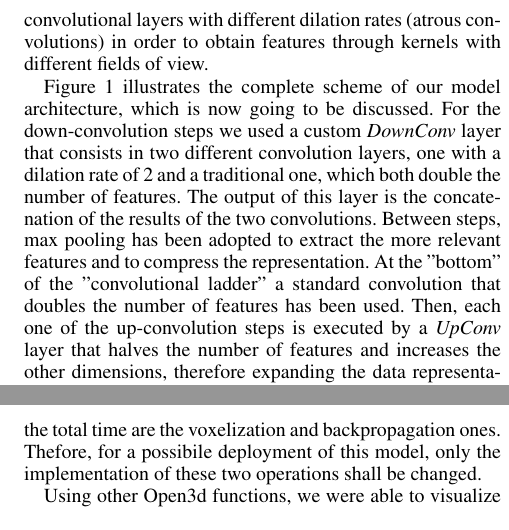
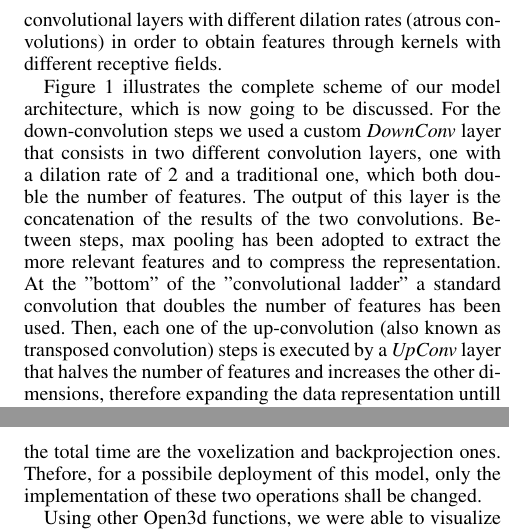
Before and after one commit to Geostartico/VUE_net, a LaTeX document (main.tex, which reads model.tex, performance.tex): two parts of the columns of pages 2 and 4 of 4, joined at a grey line, cut so that both start at the same text. Compiled offline with pdfLaTeX.

Commit message:
small fixes

```diff
--- a/model.tex
+++ b/model.tex
@@ -18,8 +18,8 @@ Another model architecture we took inspiration from was VoxSegNet \cite{VoxSegNe
 sequential extraction of features that are combined toghether, across different levels of extraction, to obtain a prediction.
 This is analogous to the residual but with some additional complexity that won't be
 further explained in this paper.
-The specific VoxSegNet element we imported in our model architecture is the use of convolutional layers with different dilation rates
-(atrous convolutions) in order to obtain features through kernels with different fields of view.
+The specific VoxSegNet element we included in our model architecture is the use of convolutional layers with different dilation rates
+(atrous convolutions) in order to obtain features through kernels with different receptive fields.
 
 Figure \ref{fig:model} illustrates the complete scheme of our model architecture, which is now going to be discussed.
 For the down-convolution steps we used a custom \textit{DownConv} layer that consists in two different
@@ -27,7 +27,7 @@ convolution layers, one with a dilation rate of 2 and a traditional one, which b
 The output of this layer is the concatenation of the results of the two convolutions.
 Between steps, max pooling has been adopted to extract the more relevant features and to compress the representation.
 At the "bottom" of the "convolutional ladder" a standard convolution that doubles the number of features has been used.
-Then, each one of the up-convolution steps is executed by a \textit{UpConv} layer that halves the number of features
+Then, each one of the up-convolution (also known as transposed convolution) steps is executed by a \textit{UpConv} layer that halves the number of features
 and increases the other dimensions, therefore expanding the data representation untill layer \textit{UpConv3} matches the input dimensions.
 As shown in the figure, this leads to a features number unbalance towards the ones coming from up-convolutions.
 This was purposly done to give more importance to features of the new data representation that is expected to be more
--- a/performance.tex
+++ b/performance.tex
@@ -24,7 +24,7 @@ However, the obtained results are still acceptable thanks to the great unbalance
 Lastly, the total prediciton time of our model is particularly high,
 making it unsuitable for real-time applications. Although, it must be noted that the "true" prediciton time
 of \textit{VUE-net} is of only $11ms$ and the phases that generate the overhead in the total time
-are the voxelization and backpropagation ones. Thefore, for a possibile deployment of this model, only the
+are the voxelization and backprojection ones. Thefore, for a possibile deployment of this model, only the
 implementation of these two operations shall be changed.
 
 Using other Open3d functions, we were able to visualize the pointclouds with different colors depending
```
Also changed, not shown: performance.tex (2 more changed lines).
